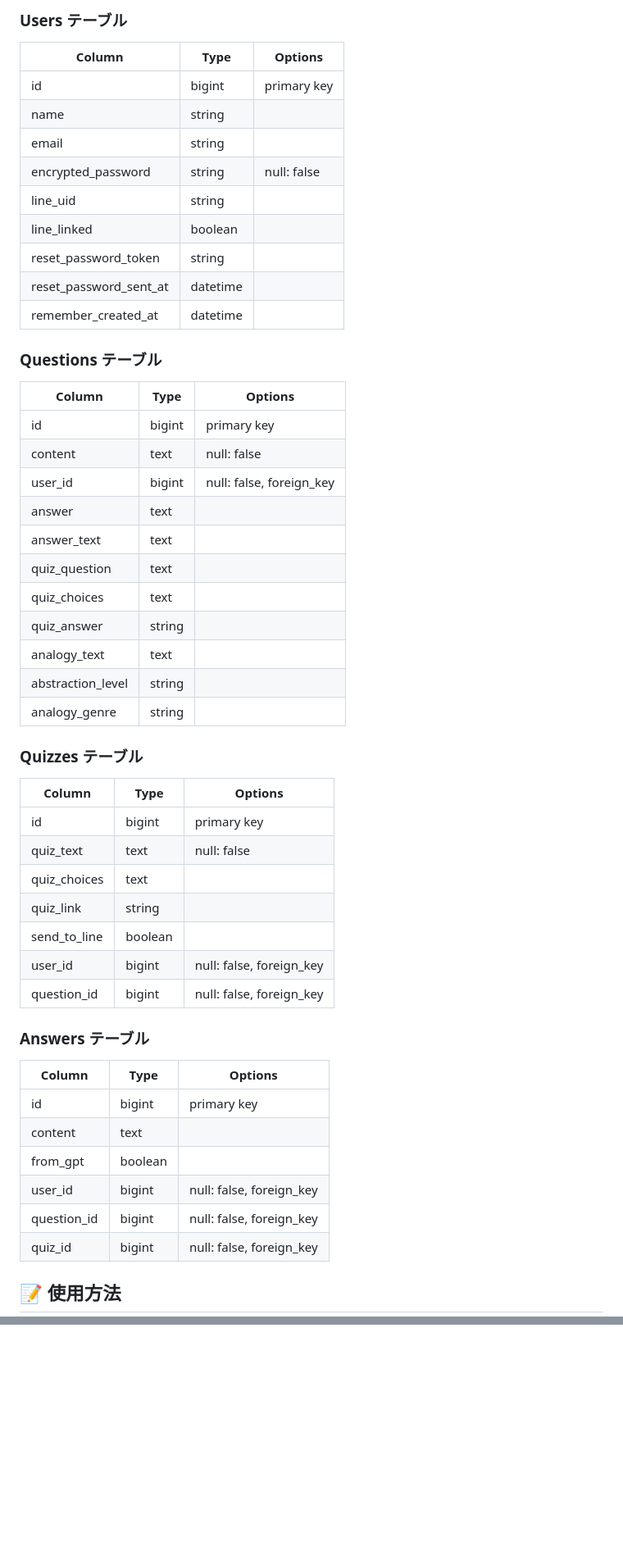
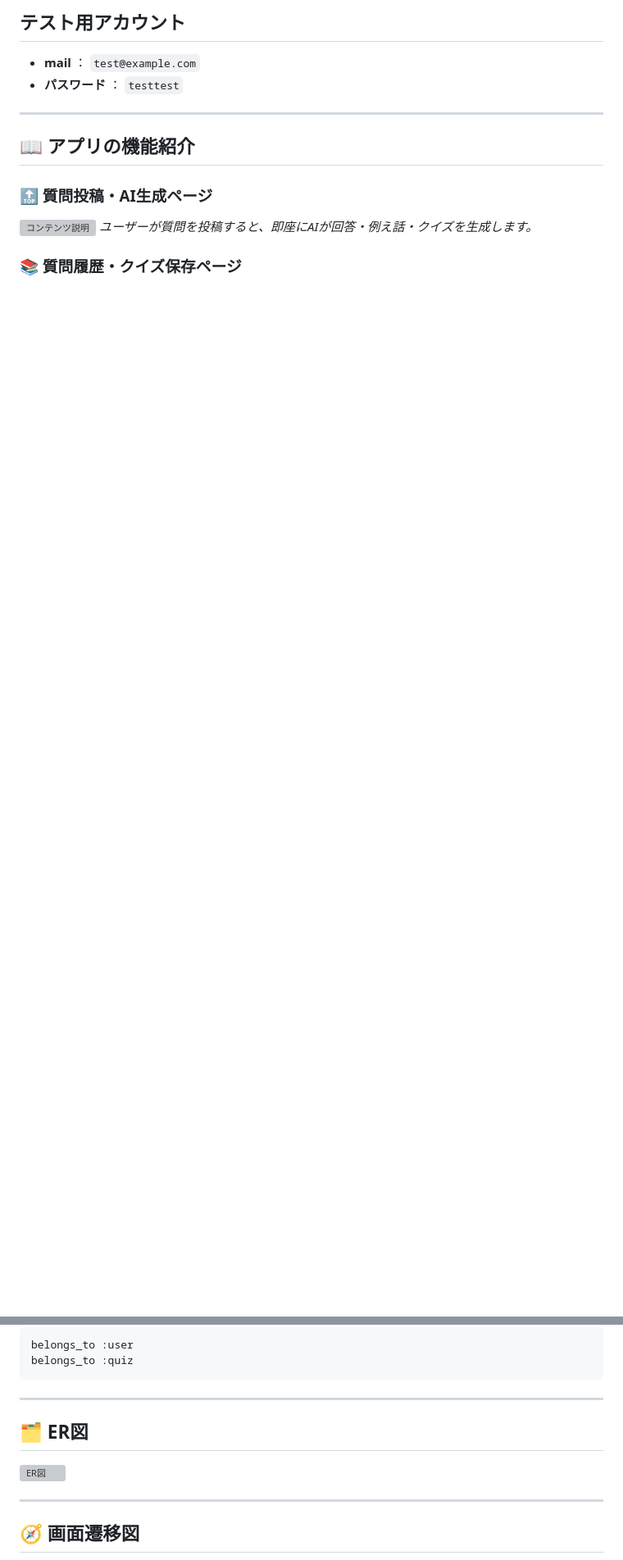
Before and after one commit to test-master3/quiz-study, a Markdown page: README.md, 2 parts joined by grey strips. Shown: that part at 82% size. Rendered like a GitHub page; blank space fills up the shorter version; grey boxes are pictures that could not be loaded.

````diff
--- a/README.md
+++ b/README.md
@@ -59,54 +34,17 @@ AI（Gemini）を活用したクイズ学習アプリケーションです。質
 
-### Users テーブル
-| Column                | Type     | Options                   |
-|----------------------|----------|---------------------------|
-| id                   | bigint   | primary key              |
-| name                 | string   |                          |
-| email                | string   |                          |
-| encrypted_password   | string   | null: false              |
-| line_uid             | string   |                          |
-| line_linked          | boolean  |                          |
-| reset_password_token | string   |                          |
-| reset_password_sent_at | datetime |                        |
-| remember_created_at  | datetime |                          |
+## テスト用アカウント
 
-### Questions テーブル
-| Column            | Type       | Options                        |
-|------------------|------------|--------------------------------|
-| id               | bigint     | primary key                   |
-| content          | text       | null: false                   |
-| user_id          | bigint     | null: false, foreign_key      |
-| answer           | text       |                               |
-| answer_text      | text       |                               |
-| quiz_question    | text       |                               |
-| quiz_choices     | text       |                               |
-| quiz_answer      | string     |                               |
-| analogy_text     | text       |                               |
-| abstraction_level| string     |                               |
-| analogy_genre    | string     |                               |
+- **mail** ： `test@example.com`
+- **パスワード** ： `testtest`
 
-### Quizzes テーブル
-| Column        | Type       | Options                        |
-|--------------|------------|--------------------------------|
-| id           | bigint     | primary key                   |
-| quiz_text    | text       | null: false                   |
-| quiz_choices | text       |                               |
-| quiz_link    | string     |                               |
-| send_to_line | boolean    |                               |
-| user_id      | bigint     | null: false, foreign_key      |
-| question_id  | bigint     | null: false, foreign_key      |
+---
 
-### Answers テーブル
-| Column      | Type       | Options                        |
-|------------|------------|--------------------------------|
-| id         | bigint     | primary key                   |
-| content    | text       |                               |
-| from_gpt   | boolean    |                               |
-| user_id    | bigint     | null: false, foreign_key      |
-| question_id| bigint     | null: false, foreign_key      |
-| quiz_id    | bigint     | null: false, foreign_key      |
+## 📖 アプリの機能紹介
 
+### 🔝 質問投稿・AI生成ページ
 
+[![コンテンツ説明](https://via.placeholder.com/800x400.png?text=質問投稿とAI生成結果)](https://via.placeholder.com/800x400.png?text=質問投稿とAI生成結果)
+*ユーザーが質問を投稿すると、即座にAIが回答・例え話・クイズを生成します。*
 
-## 📝 使用方法
+### 📚 質問履歴・クイズ保存ページ
 
@@ -126,0 +197,15 @@ AI（Gemini）を活用したクイズ学習アプリケーションです。質
+```
+belongs_to :user
+belongs_to :quiz
+```
+
+---
+
+## 🗂️ ER図
+
+[![ER図](https://via.placeholder.com/800x400.png?text=ER図をここに配置)](https://via.placeholder.com/800x400.png?text=ER図をここに配置)
+
+---
+
+## 🧭 画面遷移図
+
````
Also changed, not shown: other parts of README.md (+214 -59 lines).
